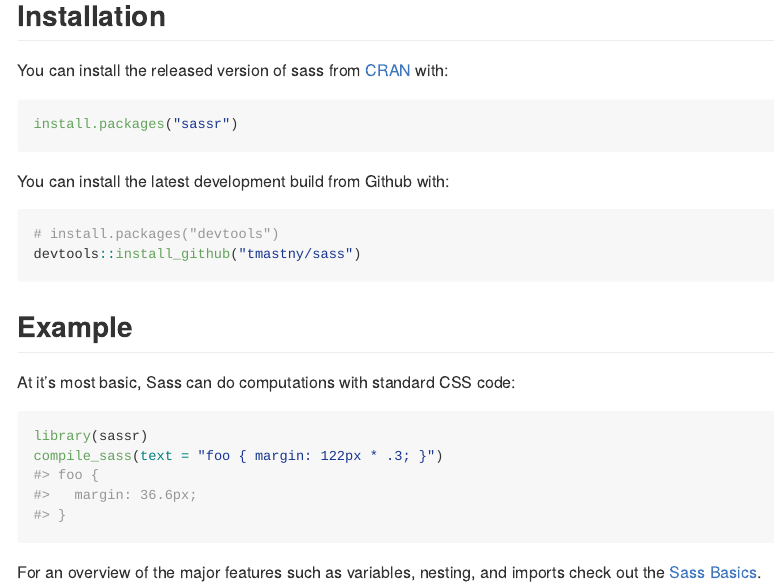
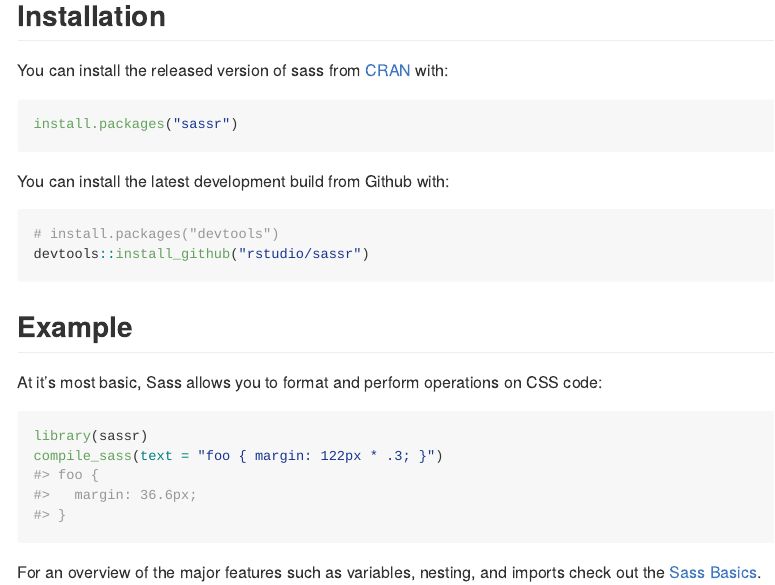
Before and after one commit to rstudio/sass, an R Markdown document (README.Rmd): the page in a window 1100 px wide, from 230 px down. The pictures show the output file README.md that the author committed with the source, drawn offline in the style of GitHub; badge pictures from the web are left out.

Commit message:
update README for rstudio

````diff
--- a/README.Rmd
+++ b/README.Rmd
@@ -34,12 +34,12 @@
 
 ```r
 # install.packages("devtools")
-devtools::install_github("tmastny/sass")
+devtools::install_github("rstudio/sassr")
 ```
 
 ## Example
 
-At it's most basic, Sass can do computations with standard CSS code:
+At it's most basic, Sass allows you to format and perform operations on CSS code:
 
 ```{r}
 library(sassr)
````
Also changed, not shown: cran-comments.md (+1 -1 lines), README.md.
